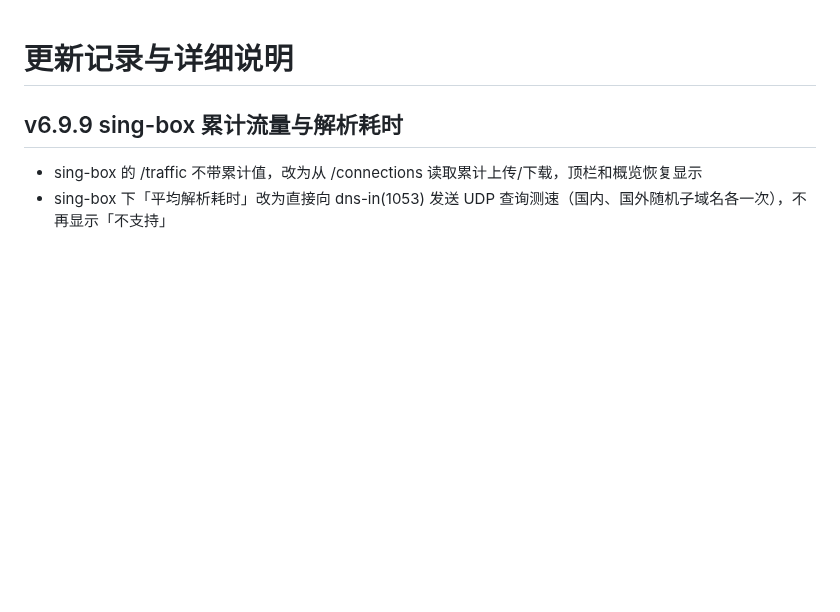
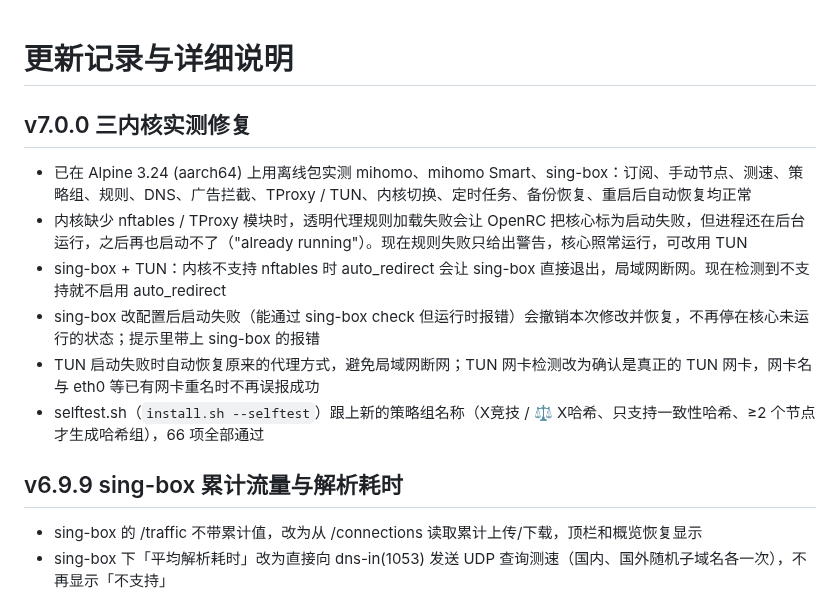
Before and after one commit to Skycnhe/Shunt, a Markdown page: CHANGELOG.md, the part around the change. GitHub-like rendering; blank space fills up the shorter version.

Commit message:
v7.0.0 三内核实测修复 (CHANGELOG.md)

```diff
--- a/CHANGELOG.md
+++ b/CHANGELOG.md
@@ -1,4 +1,12 @@
 # 更新记录与详细说明
+
+## v7.0.0 三内核实测修复
+- 已在 Alpine 3.24 (aarch64) 上用离线包实测 mihomo、mihomo Smart、sing-box：订阅、手动节点、测速、策略组、规则、DNS、广告拦截、TProxy / TUN、内核切换、定时任务、备份恢复、重启后自动恢复均正常
+- 内核缺少 nftables / TProxy 模块时，透明代理规则加载失败会让 OpenRC 把核心标为启动失败，但进程还在后台运行，之后再也启动不了（"already running"）。现在规则失败只给出警告，核心照常运行，可改用 TUN
+- sing-box + TUN：内核不支持 nftables 时 auto_redirect 会让 sing-box 直接退出，局域网断网。现在检测到不支持就不启用 auto_redirect
+- sing-box 改配置后启动失败（能通过 sing-box check 但运行时报错）会撤销本次修改并恢复，不再停在核心未运行的状态；提示里带上 sing-box 的报错
+- TUN 启动失败时自动恢复原来的代理方式，避免局域网断网；TUN 网卡检测改为确认是真正的 TUN 网卡，网卡名与 eth0 等已有网卡重名时不再误报成功
+- selftest.sh（`install.sh --selftest`）跟上新的策略组名称（X竞技 / ⚖️ X哈希、只支持一致性哈希、≥2 个节点才生成哈希组），66 项全部通过
 
 ## v6.9.9 sing-box 累计流量与解析耗时
 - sing-box 的 /traffic 不带累计值，改为从 /connections 读取累计上传/下载，顶栏和概览恢复显示
```
